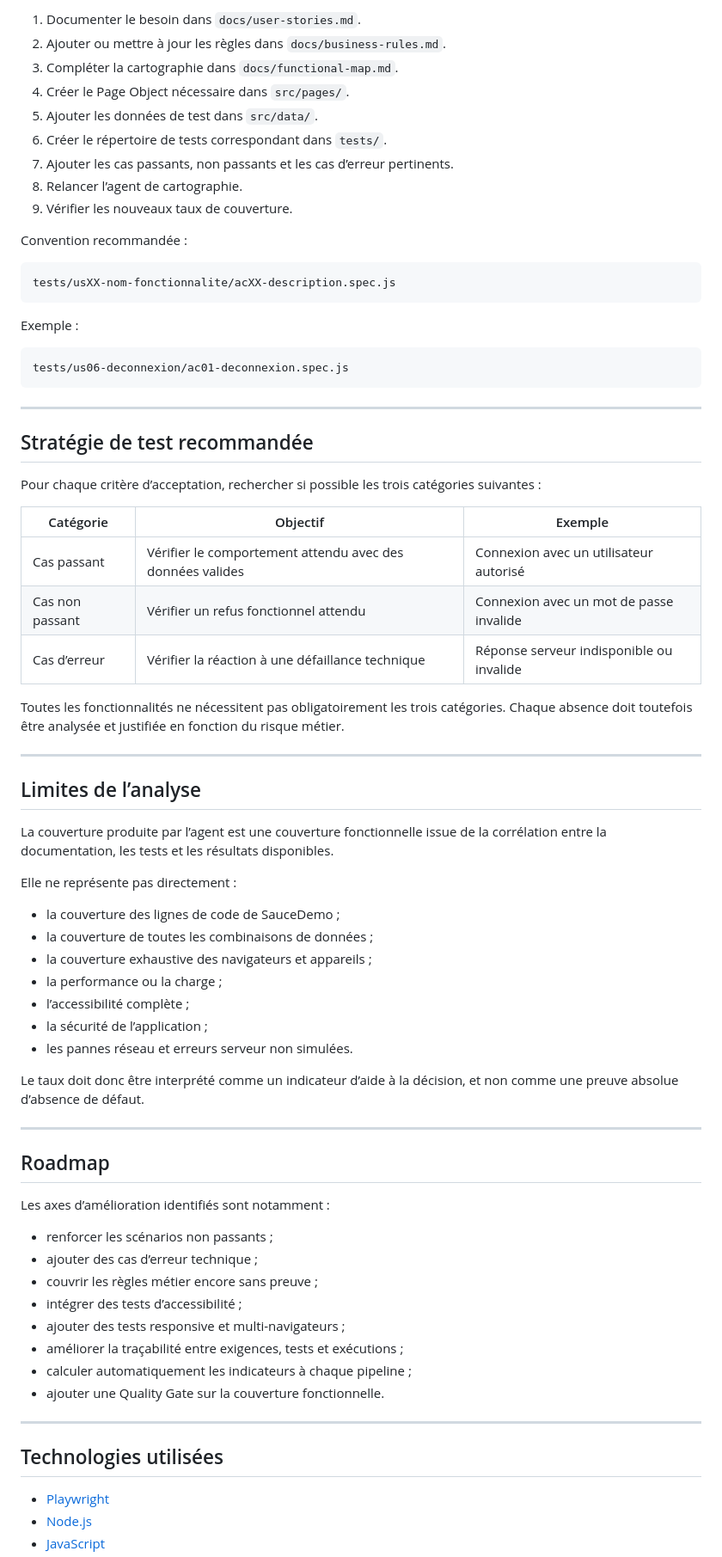
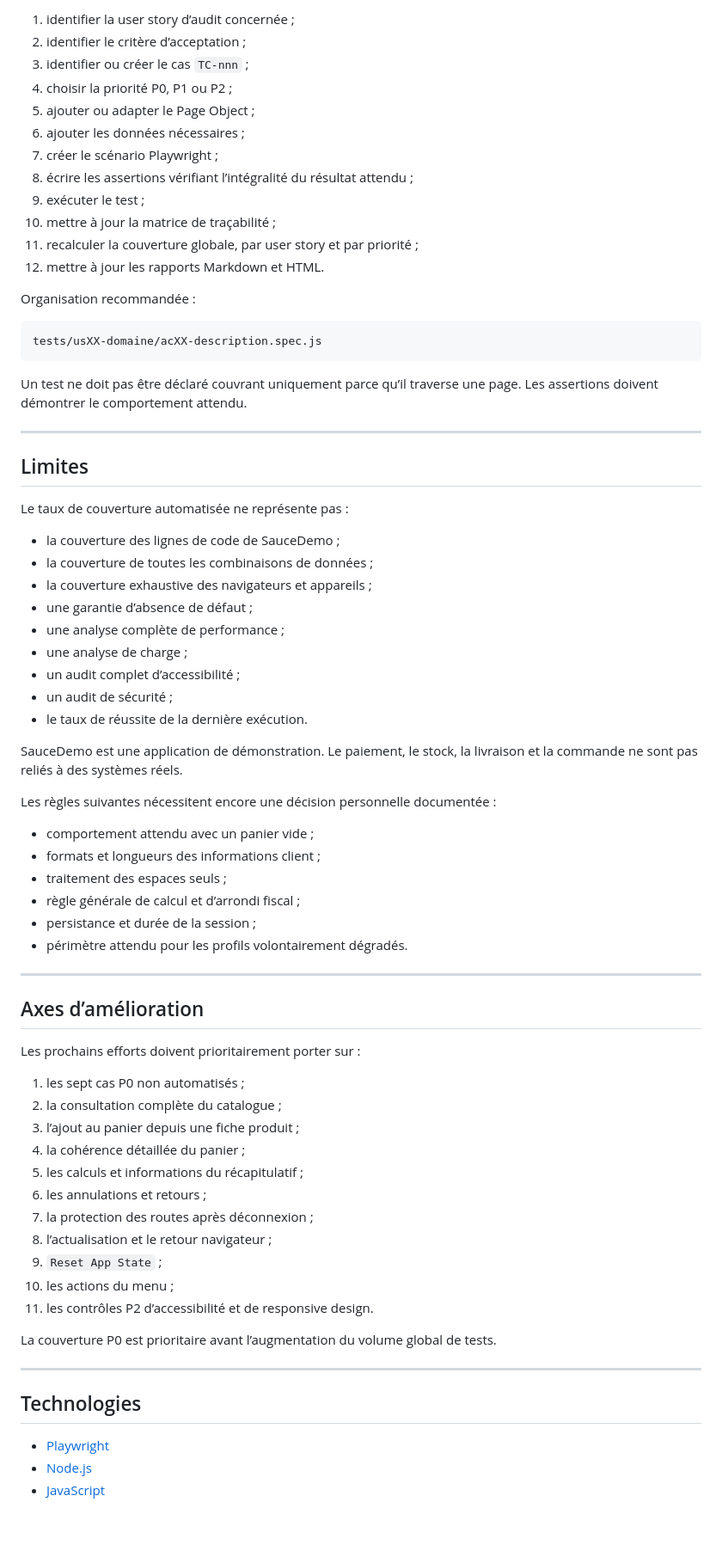
Before and after one commit to maximejoannis/saucedemo-qa-automation, a Markdown page: README.md, the part around one of its changes. Shown at 86% size. Drawn GitHub-style; blank space fills up the shorter version.

Commit message:
Mise à jour du README.md

````diff
--- a/README.md
+++ b/README.md
@@ -534,76 +763,75 @@ Pour ajouter une nouvelle User Story :
 
-1. Documenter le besoin dans `docs/user-stories.md`.
-2. Ajouter ou mettre à jour les règles dans `docs/business-rules.md`.
-3. Compléter la cartographie dans `docs/functional-map.md`.
-4. Créer le Page Object nécessaire dans `src/pages/`.
-5. Ajouter les données de test dans `src/data/`.
-6. Créer le répertoire de tests correspondant dans `tests/`.
-7. Ajouter les cas passants, non passants et les cas d’erreur pertinents.
-8. Relancer l’agent de cartographie.
-9. Vérifier les nouveaux taux de couverture.
+1. identifier la user story d’audit concernée ;
+2. identifier le critère d’acceptation ;
+3. identifier ou créer le cas `TC-nnn` ;
+4. choisir la priorité P0, P1 ou P2 ;
+5. ajouter ou adapter le Page Object ;
+6. ajouter les données nécessaires ;
+7. créer le scénario Playwright ;
+8. écrire les assertions vérifiant l’intégralité du résultat attendu ;
+9. exécuter le test ;
+10. mettre à jour la matrice de traçabilité ;
+11. recalculer la couverture globale, par user story et par priorité ;
+12. mettre à jour les rapports Markdown et HTML.
 
-Convention recommandée :
+Organisation recommandée :
 
 ```text
-tests/usXX-nom-fonctionnalite/acXX-description.spec.js
+tests/usXX-domaine/acXX-description.spec.js
 ```
 
-Exemple :
-
-```text
-tests/us06-deconnexion/ac01-deconnexion.spec.js
-```
+Un test ne doit pas être déclaré couvrant uniquement parce qu’il traverse une page. Les assertions doivent démontrer le comportement attendu.
 
 ---
 
-## Stratégie de test recommandée
+## Limites
 
-Pour chaque critère d’acceptation, rechercher si possible les trois catégories suivantes :
-
-| Catégorie       | Objectif                                                  | Exemple                                  |
-| --------------- | --------------------------------------------------------- | ---------------------------------------- |
-| Cas passant     | Vérifier le comportement attendu avec des données valides | Connexion avec un utilisateur autorisé   |
-| Cas non passant | Vérifier un refus fonctionnel attendu                     | Connexion avec un mot de passe invalide  |
-| Cas d’erreur    | Vérifier la réaction à une défaillance technique          | Réponse serveur indisponible ou invalide |
-
-Toutes les fonctionnalités ne nécessitent pas obligatoirement les trois catégories. Chaque absence doit toutefois être analysée et justifiée en fonction du risque métier.
-
----
-
-## Limites de l’analyse
-
-La couverture produite par l’agent est une couverture fonctionnelle issue de la corrélation entre la documentation, les tests et les résultats disponibles.
-
-Elle ne représente pas directement :
+Le taux de couverture automatisée ne représente pas :
 
 - la couverture des lignes de code de SauceDemo ;
 - la couverture de toutes les combinaisons de données ;
 - la couverture exhaustive des navigateurs et appareils ;
-- la performance ou la charge ;
-- l’accessibilité complète ;
-- la sécurité de l’application ;
-- les pannes réseau et erreurs serveur non simulées.
+- une garantie d’absence de défaut ;
+- une analyse complète de performance ;
+- une analyse de charge ;
+- un audit complet d’accessibilité ;
+- un audit de sécurité ;
+- le taux de réussite de la dernière exécution.
 
-Le taux doit donc être interprété comme un indicateur d’aide à la décision, et non comme une preuve absolue d’absence de défaut.
+SauceDemo est une application de démonstration. Le paiement, le stock, la livraison et la commande ne sont pas reliés à des systèmes réels.
+
+Les règles suivantes nécessitent encore une décision personnelle documentée :
+
+- comportement attendu avec un panier vide ;
+- formats et longueurs des informations client ;
+- traitement des espaces seuls ;
+- règle générale de calcul et d’arrondi fiscal ;
+- persistance et durée de la session ;
+- périmètre attendu pour les profils volontairement dégradés.
 
 ---
 
-## Roadmap
+## Axes d’amélioration
 
-Les axes d’amélioration identifiés sont notamment :
+Les prochains efforts doivent prioritairement porter sur :
 
-- renforcer les scénarios non passants ;
-- ajouter des cas d’erreur technique ;
-- couvrir les règles métier encore sans preuve ;
-- intégrer des tests d’accessibilité ;
-- ajouter des tests responsive et multi-navigateurs ;
-- améliorer la traçabilité entre exigences, tests et exécutions ;
-- calculer automatiquement les indicateurs à chaque pipeline ;
-- ajouter une Quality Gate sur la couverture fonctionnelle.
+1. les sept cas P0 non automatisés ;
+2. la consultation complète du catalogue ;
+3. l’ajout au panier depuis une fiche produit ;
+4. la cohérence détaillée du panier ;
+5. les calculs et informations du récapitulatif ;
+6. les annulations et retours ;
+7. la protection des routes après déconnexion ;
+8. l’actualisation et le retour navigateur ;
+9. `Reset App State` ;
+10. les actions du menu ;
+11. les contrôles P2 d’accessibilité et de responsive design.
+
+La couverture P0 est prioritaire avant l’augmentation du volume global de tests.
 
 ---
 
-## Technologies utilisées
+## Technologies
 
 - [Playwright](https://playwright.dev/)
 - [Node.js](https://nodejs.org/)
````
Also changed, not shown: other parts of README.md (+387 -193 lines).
